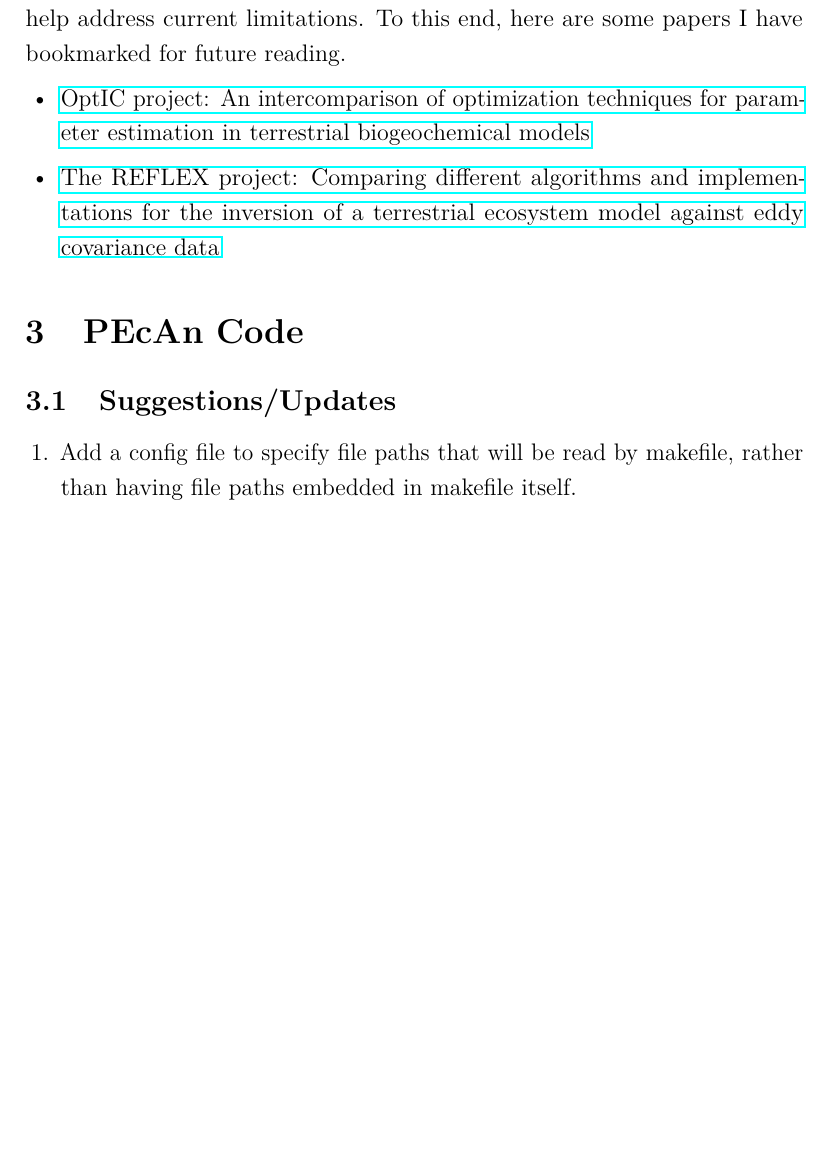
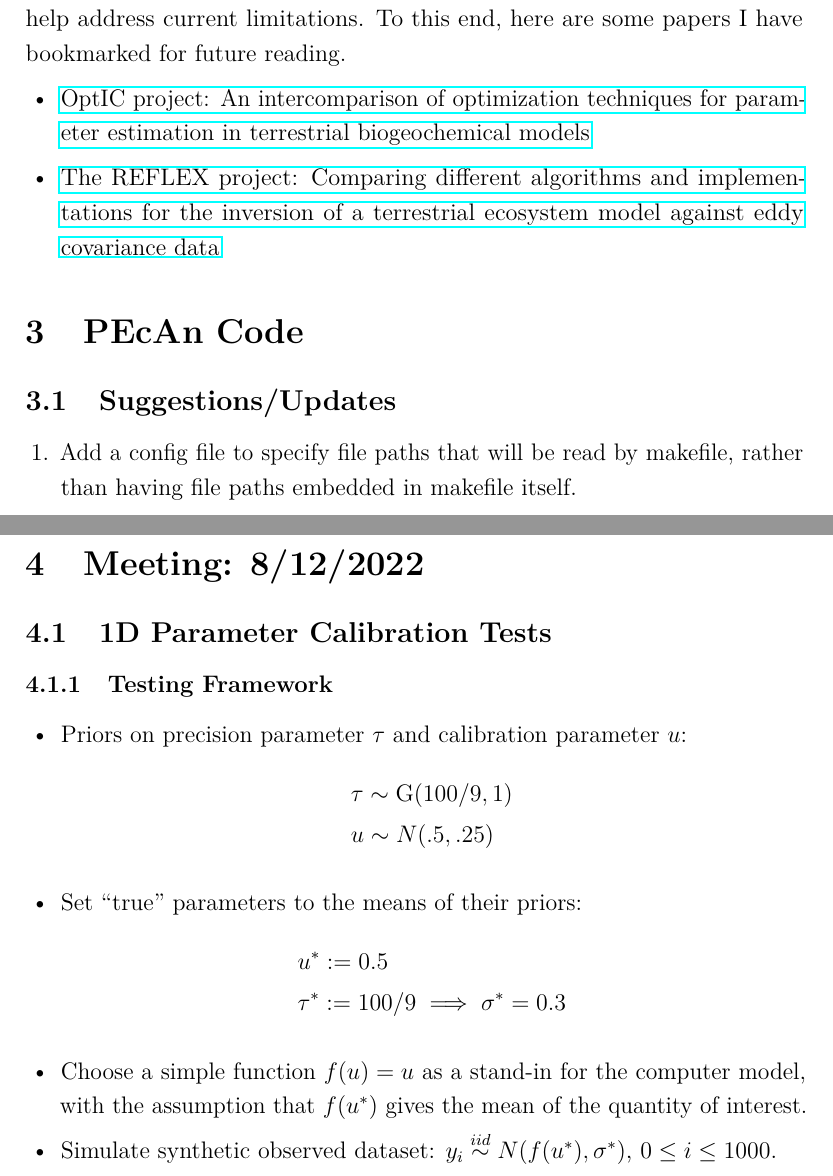
Before and after one commit to arob5/gp-calibration, a LaTeX document (gp_calibration_questions.tex): part of page 16 of 16 before the commit and two parts of pages 16 and 17 of 17 after it, the two joined at a grey line, cut so that both start at the same text, the shorter picture padded with empty space. Compiled offline with pdfLaTeX.

Commit message:
Updating notes for group meeting

```diff
--- a/gp_calibration_questions.tex
+++ b/gp_calibration_questions.tex
@@ -380,11 +380,33 @@
 \item \href{https://centaur.reading.ac.uk/28464/1/Fox_etal.REFLEX.AFM.2009.pdf}{The REFLEX project: Comparing different algorithms and implementations for the inversion of a terrestrial ecosystem model against eddy covariance data}
 \end{itemize}
 
-
 \section{PEcAn Code}
 \subsection{Suggestions/Updates}
 \begin{enumerate}
 \item Add a config file to specify file paths that will be read by makefile, rather than having file paths embedded in makefile itself.
 \end{enumerate}
 
+\section{Meeting: 8/12/2022}
+\subsection{1D Parameter Calibration Tests}
+\subsubsection{Testing Framework}
+\begin{itemize}
+\item Priors on precision parameter $\tau$ and calibration parameter $u$:
+\begin{align*}
+&\tau \sim \text{G}(100/9, 1) \\
+&u \sim N(.5, .25)
+\end{align*}
+\item Set ``true'' parameters to the means of their priors:
+\begin{align*}
+&u^* := 0.5 \\
+&\tau^* := 100/9 \implies \sigma^* = 0.3
+\end{align*}
+\item Choose a simple function $f(u) = u$ as a stand-in for the computer model, with the assumption that $f(u^*)$ gives the mean of the quantity of interest.
+\item Simulate synthetic observed dataset: $y_i \overset{iid}{\sim} N(f(u^*), \sigma^*)$, $0 \leq i \leq 1000$.
+
+\end{itemize}
+
+
+
+
+
 \end{document}
```
Also changed, not shown: 4 other files.
